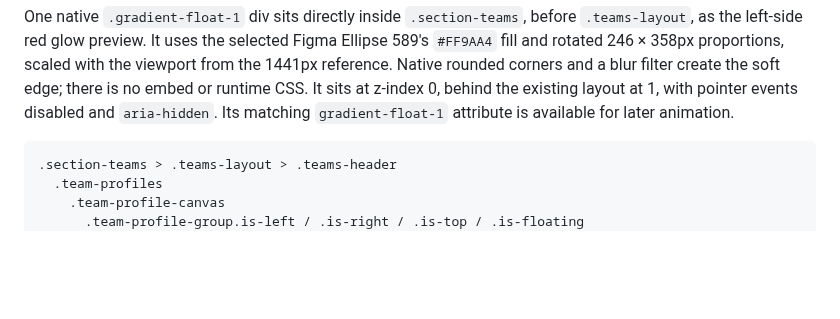
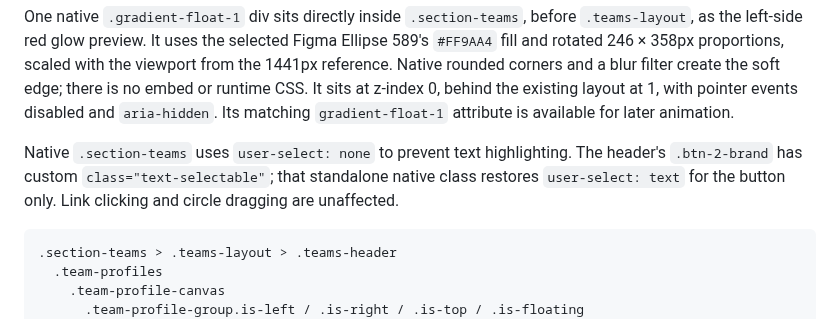
Before and after one commit to MikeRudi/mharris-webflow, a Markdown page: sites/imprint-engine/webflow-notes.md, the part around the change. Rendered like a GitHub page; blank space fills up the shorter version.

Commit message:
Document teams text selection settings

````diff
--- a/sites/imprint-engine/webflow-notes.md
+++ b/sites/imprint-engine/webflow-notes.md
@@ -275,6 +275,11 @@ create the soft edge; there is no embed or runtime CSS. It sits at z-index 0,
 behind the existing layout at 1, with pointer events disabled and `aria-hidden`.
 Its matching `gradient-float-1` attribute is available for later animation.
 
+Native `.section-teams` uses `user-select: none` to prevent text highlighting.
+The header's `.btn-2-brand` has custom `class="text-selectable"`; that standalone
+native class restores `user-select: text` for the button only. Link clicking and
+circle dragging are unaffected.
+
 ```txt
 .section-teams > .teams-layout > .teams-header
   .team-profiles
````
